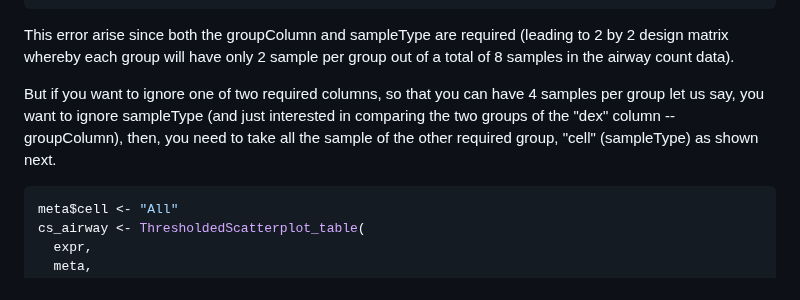
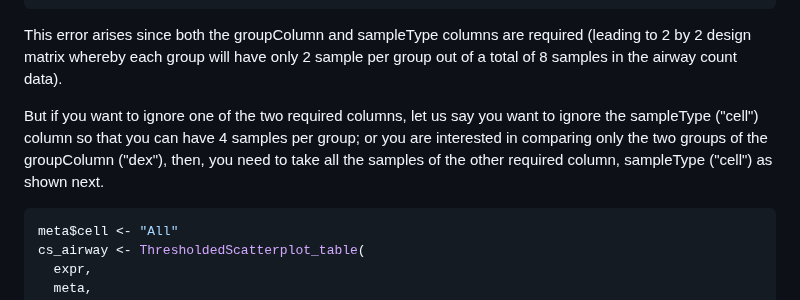
Before and after one commit to famanalytics0/MultiModalGraphics, a Markdown page: README.md, the part around the change. GitHub-like rendering.

````diff
--- a/README.md
+++ b/README.md
@@ -384,11 +384,10 @@ createPlot(cs_airway, legend_title="Gene Regulation")
 ```
 
 
-This error arise since both the groupColumn and sampleType are required (leading to 2 by 2 design matrix whereby each group will have only 2 sample per group out of a total of 8 samples in the airway count data).
-
-But if you want to ignore one of two required columns, so that you can have 4 samples per group
-let us say, you want to ignore sampleType (and just interested in comparing the two groups of the "dex" column -- groupColumn),
-then, you need to take all the sample of the other required group, "cell" (sampleType) as shown next.
+This error arises since both the groupColumn and sampleType columns are required (leading to 2 by 2 design matrix whereby each group will have only 2 sample per group out of a total of 8 samples in the airway count data).
+
+But if you want to ignore one of the two required columns, let us say you want to ignore the sampleType ("cell") column so that you can have 4 samples per group; or you are interested in comparing only the two groups of the groupColumn ("dex"),
+then, you need to take all the samples of the other required column, sampleType ("cell") as shown next.
 
 ```r
 meta$cell <- "All"
````
